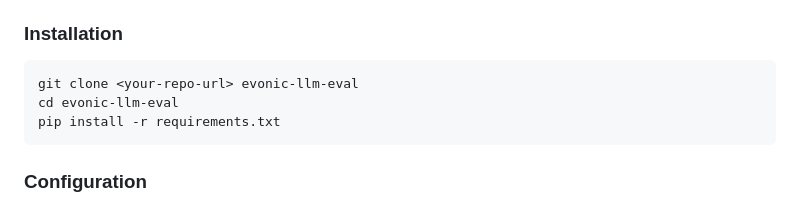
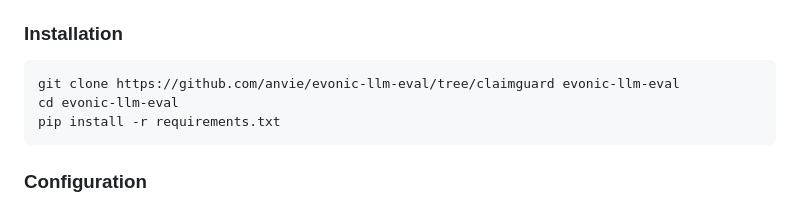
Before and after one commit to anvie/evonic-llm-eval, a Markdown page: README.md, the part around the change. Rendered like a GitHub page.

````diff
--- a/README.md
+++ b/README.md
@@ -27,7 +27,7 @@ A web-based application to evaluate the capabilities of Large Language Models (L
 ### Installation
 
 ```bash
-git clone <your-repo-url> evonic-llm-eval
+git clone https://github.com/anvie/evonic-llm-eval/tree/claimguard evonic-llm-eval
 cd evonic-llm-eval
 pip install -r requirements.txt
 ```
````
